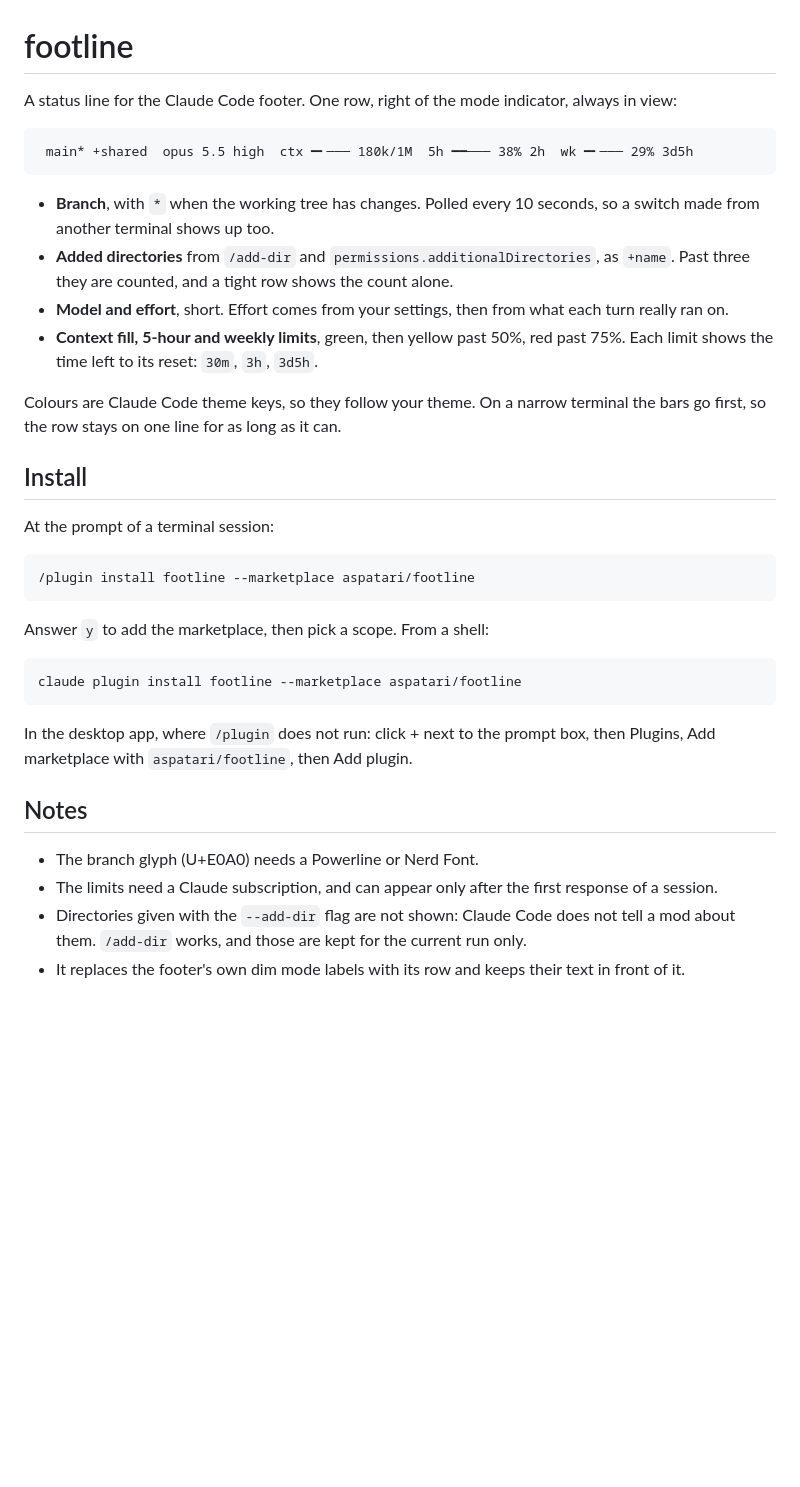
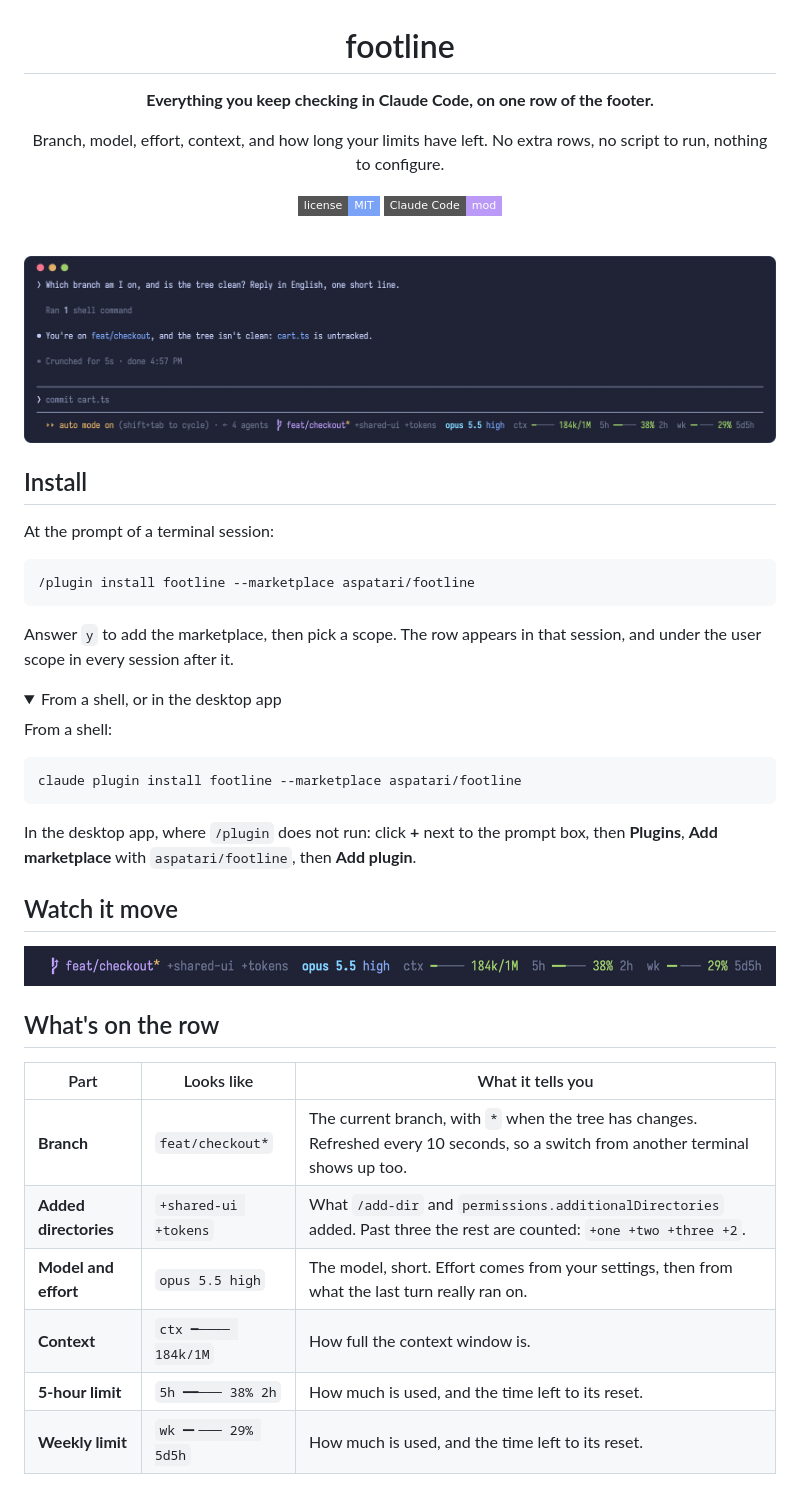
Before and after one commit to aspatari/footline, a Markdown page: README.md, the part around one of its changes. Rendered like a GitHub page; pictures changed too: assets/demo.gif (added), assets/hero.png (added); folded sections open; badges without logos; blank space fills up the shorter version.

Commit message:
docs: README with real screenshots and a demo GIF
Co-Authored-By: Claude Opus 5.5 <noreply@anthropic.com>

````diff
--- a/README.md
+++ b/README.md
@@ -1,17 +3,18 @@
 # footline
 
-A status line for the Claude Code footer. One row, right of the mode indicator, always in view:
+**Everything you keep checking in Claude Code, on one row of the footer.**
 
-```
- main* +shared  opus 5.5 high  ctx ━╸─── 180k/1M  5h ━━─── 38% 2h  wk ━╸─── 29% 3d5h
-```
+Branch, model, effort, context, and how long your limits have left.
+No extra rows, no script to run, nothing to configure.
 
-- **Branch**, with `*` when the working tree has changes. Polled every 10 seconds, so a switch made from another terminal shows up too.
-- **Added directories** from `/add-dir` and `permissions.additionalDirectories`, as `+name`. Past three they are counted, and a tight row shows the count alone.
-- **Model and effort**, short. Effort comes from your settings, then from what each turn really ran on.
-- **Context fill, 5-hour and weekly limits**, green, then yellow past 50%, red past 75%. Each limit shows the time left to its reset: `30m`, `3h`, `3d5h`.
+[![License: MIT](https://img.shields.io/badge/license-MIT-7aa2f7?style=flat-square)](LICENSE)
+[![Claude Code mod](https://img.shields.io/badge/Claude%20Code-mod-bb9af7?style=flat-square)](#install)
 
-Colours are Claude Code theme keys, so they follow your theme. On a narrow terminal the bars go first, so the row stays on one line for as long as it can.
+<br>
+
+<img src="assets/hero.png" alt="Claude Code with footline in the prompt footer: branch feat/checkout with changes, two added directories, opus 5.5 at high effort, context 184k of 1M, 5-hour limit 38% with 2h left, weekly limit 29% with 5d5h left" width="100%">
+
+</div>
 
 ## Install
 
@@ -21,17 +24,33 @@ At the prompt of a terminal session:
 /plugin install footline --marketplace aspatari/footline
 ```
 
-Answer `y` to add the marketplace, then pick a scope. From a shell:
+Answer `y` to add the marketplace, then pick a scope. The row appears in that session, and under the user scope in every session after it.
+
+<details>
+<summary>From a shell, or in the desktop app</summary>
+
+From a shell:
 
 ```
 claude plugin install footline --marketplace aspatari/footline
 ```
 
-In the desktop app, where `/plugin` does not run: click + next to the prompt box, then Plugins, Add marketplace with `aspatari/footline`, then Add plugin.
+In the desktop app, where `/plugin` does not run: click **+** next to the prompt box, then **Plugins**, **Add marketplace** with `aspatari/footline`, then **Add plugin**.
 
-## Notes
+</details>
 
-- The branch glyph (U+E0A0) needs a Powerline or Nerd Font.
-- The limits need a Claude subscription, and can appear only after the first response of a session.
-- Directories given with the `--add-dir` flag are not shown: Claude Code does not tell a mod about them. `/add-dir` works, and those are kept for the current run only.
-- It replaces the footer's own dim mode labels with its row and keeps their text in front of it.
+## Watch it move
+
+<img src="assets/demo.gif" alt="The footline row over a working session: context and the 5-hour limit fill from green through yellow to red while the time to reset counts down, then both drop back" width="100%">
+
+## What's on the row
+
+| Part | Looks like | What it tells you |
+| --- | --- | --- |
+| **Branch** | `feat/checkout*` | The current branch, with `*` when the tree has changes. Refreshed every 10 seconds, so a switch from another terminal shows up too. |
+| **Added directories** | `+shared-ui +tokens` | What `/add-dir` and `permissions.additionalDirectories` added. Past three the rest are counted: `+one +two +three +2`. |
+| **Model and effort** | `opus 5.5 high` | The model, short. Effort comes from your settings, then from what the last turn really ran on. |
+| **Context** | `ctx ━──── 184k/1M` | How full the context window is. |
+| **5-hour limit** | `5h ━━─── 38% 2h` | How much is used, and the time left to its reset. |
+| **Weekly limit** | `wk ━╸─── 29% 5d5h` | How much is used, and the time left to its reset. |
+
````
Also changed, not shown: other parts of README.md (+29 -1 lines), assets/states.png (added), assets/widths.png (added).
